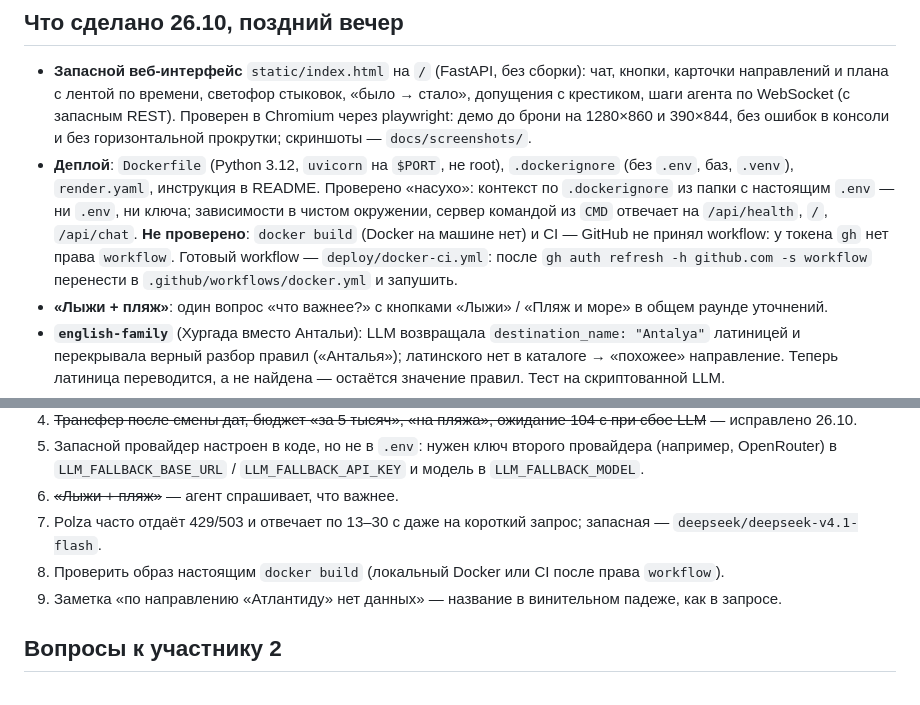
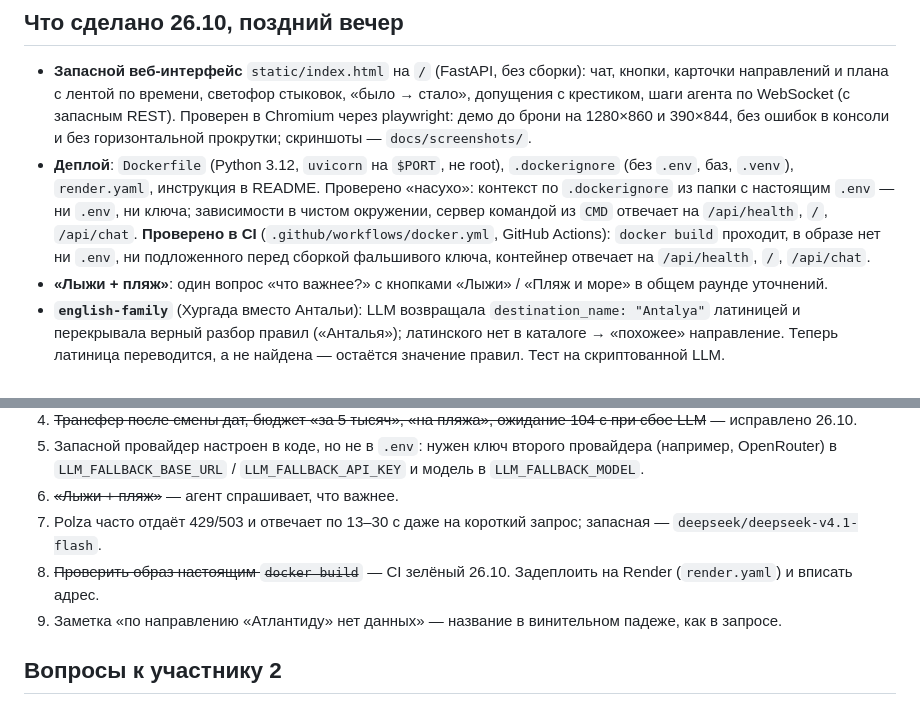
Before and after one commit to azykovm46-glitch/travel-agent, a Markdown page: docs/STATUS.md, 2 parts joined by grey strips. Drawn GitHub-style.

Commit message:
Отметь в STATUS, что образ проверен в CI
Co-Authored-By: Claude Opus 5.5 <noreply@anthropic.com>

```diff
--- a/docs/STATUS.md
+++ b/docs/STATUS.md
@@ -87,9 +87,8 @@
 - **Деплой**: `Dockerfile` (Python 3.12, `uvicorn` на `$PORT`, не root), `.dockerignore` (без `.env`, баз, `.venv`),
   `render.yaml`, инструкция в README. Проверено «насухо»: контекст по `.dockerignore` из папки с настоящим `.env` —
   ни `.env`, ни ключа; зависимости в чистом окружении, сервер командой из `CMD` отвечает на `/api/health`, `/`,
-  `/api/chat`. **Не проверено**: `docker build` (Docker на машине нет) и CI — GitHub не принял workflow:
-  у токена `gh` нет права `workflow`. Готовый workflow — `deploy/docker-ci.yml`: после
-  `gh auth refresh -h github.com -s workflow` перенести в `.github/workflows/docker.yml` и запушить.
+  `/api/chat`. **Проверено в CI** (`.github/workflows/docker.yml`, GitHub Actions): `docker build` проходит, в образе
+  нет ни `.env`, ни подложенного перед сборкой фальшивого ключа, контейнер отвечает на `/api/health`, `/`, `/api/chat`.
 - **«Лыжи + пляж»**: один вопрос «что важнее?» с кнопками «Лыжи» / «Пляж и море» в общем раунде уточнений.
 - **`english-family`** (Хургада вместо Антальи): LLM возвращала `destination_name: "Antalya"` латиницей и
   перекрывала верный разбор правил («Анталья»); латинского нет в каталоге → «похожее» направление. Теперь
@@ -115,7 +114,7 @@
    в `LLM_FALLBACK_BASE_URL` / `LLM_FALLBACK_API_KEY` и модель в `LLM_FALLBACK_MODEL`.
 6. ~~«Лыжи + пляж»~~ — агент спрашивает, что важнее.
 7. Polza часто отдаёт 429/503 и отвечает по 13–30 с даже на короткий запрос; запасная — `deepseek/deepseek-v4.1-flash`.
-8. Проверить образ настоящим `docker build` (локальный Docker или CI после права `workflow`).
+8. ~~Проверить образ настоящим `docker build`~~ — CI зелёный 26.10. Задеплоить на Render (`render.yaml`) и вписать адрес.
 9. Заметка «по направлению «Атлантиду» нет данных» — название в винительном падеже, как в запросе.
 
 ## Вопросы к участнику 2
```
